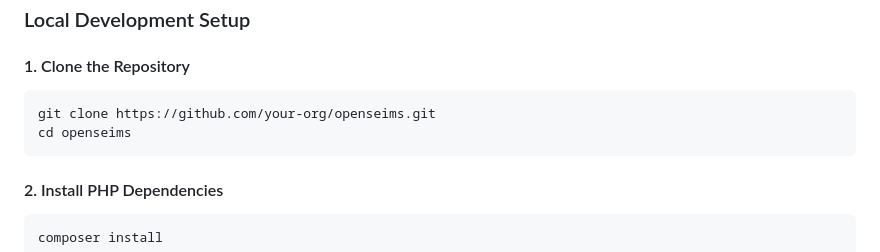
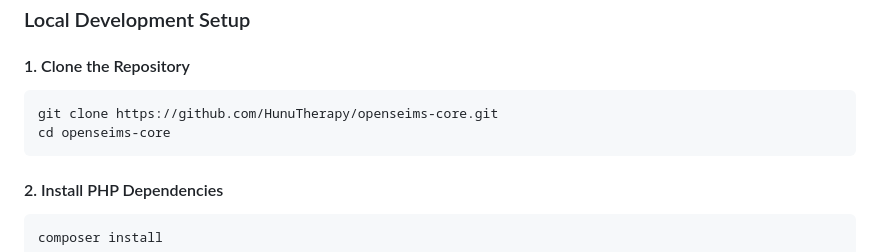
Before and after one commit to HunuTherapy/openseims-core, a Markdown page: DOCUMENTATION.md, the part around one of its changes. GitHub-like rendering.

Commit message:
fix/docs: Modify clone command and database creation steps
Updated repository clone instructions and database creation command.

Signed-off-by: Elikem Z. Seake-Kwawu <elikem.seake-kwawu@crafteducation.io>

````diff
--- a/DOCUMENTATION.md
+++ b/DOCUMENTATION.md
@@ -242,8 +242,8 @@ This applies to `Learner`, `School`, and `SupervisionReport` models via dedicate
 #### 1. Clone the Repository
 
 ```bash
-git clone https://github.com/your-org/openseims.git
-cd openseims
+git clone https://github.com/HunuTherapy/openseims-core.git
+cd openseims-core
 ```
 
 #### 2. Install PHP Dependencies
````
Also changed, not shown: other parts of DOCUMENTATION.md (+1 -1 lines).
